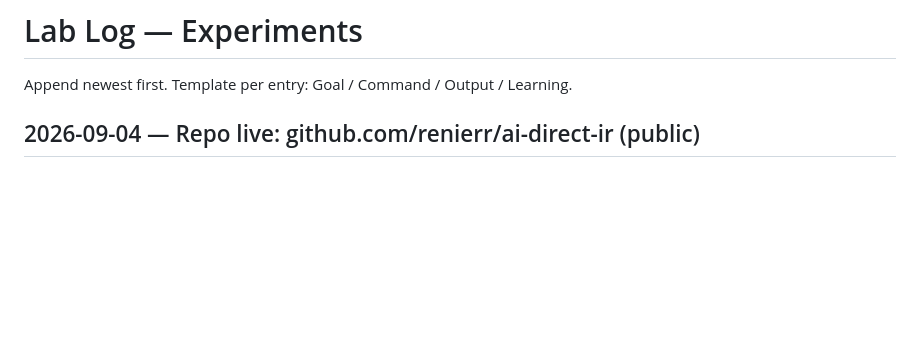
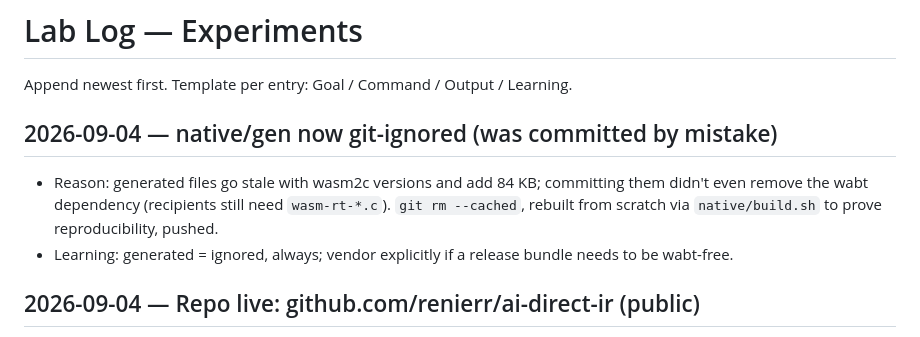
Before and after one commit to renierr/ai-direct-ir, a Markdown page: docs/06-lablog.md, the part around the change. Rendered like a GitHub page; blank space fills up the shorter version.

Commit message:
Log gen ignore decision

```diff
--- a/docs/06-lablog.md
+++ b/docs/06-lablog.md
@@ -1,6 +1,10 @@
 # Lab Log — Experiments
 
 Append newest first. Template per entry: Goal / Command / Output / Learning.
+
+## 2026-09-04 — native/gen now git-ignored (was committed by mistake)
+- Reason: generated files go stale with wasm2c versions and add 84 KB; committing them didn't even remove the wabt dependency (recipients still need `wasm-rt-*.c`). `git rm --cached`, rebuilt from scratch via `native/build.sh` to prove reproducibility, pushed.
+- Learning: generated = ignored, always; vendor explicitly if a release bundle needs to be wabt-free.
 
 ## 2026-09-04 — Repo live: github.com/renierr/ai-direct-ir (public)
 - Steps: `git init -b main`, `.gitignore` (binaries, `*.cwasm`, `*.o`; `gen/` C committed deliberately for distribution), 33 files committed (`fbfaf63`), `gh` login OK but token lacked `createRepository` → user created empty repo on web → `git remote add origin` + `git push -u origin main` succeeded.
```
